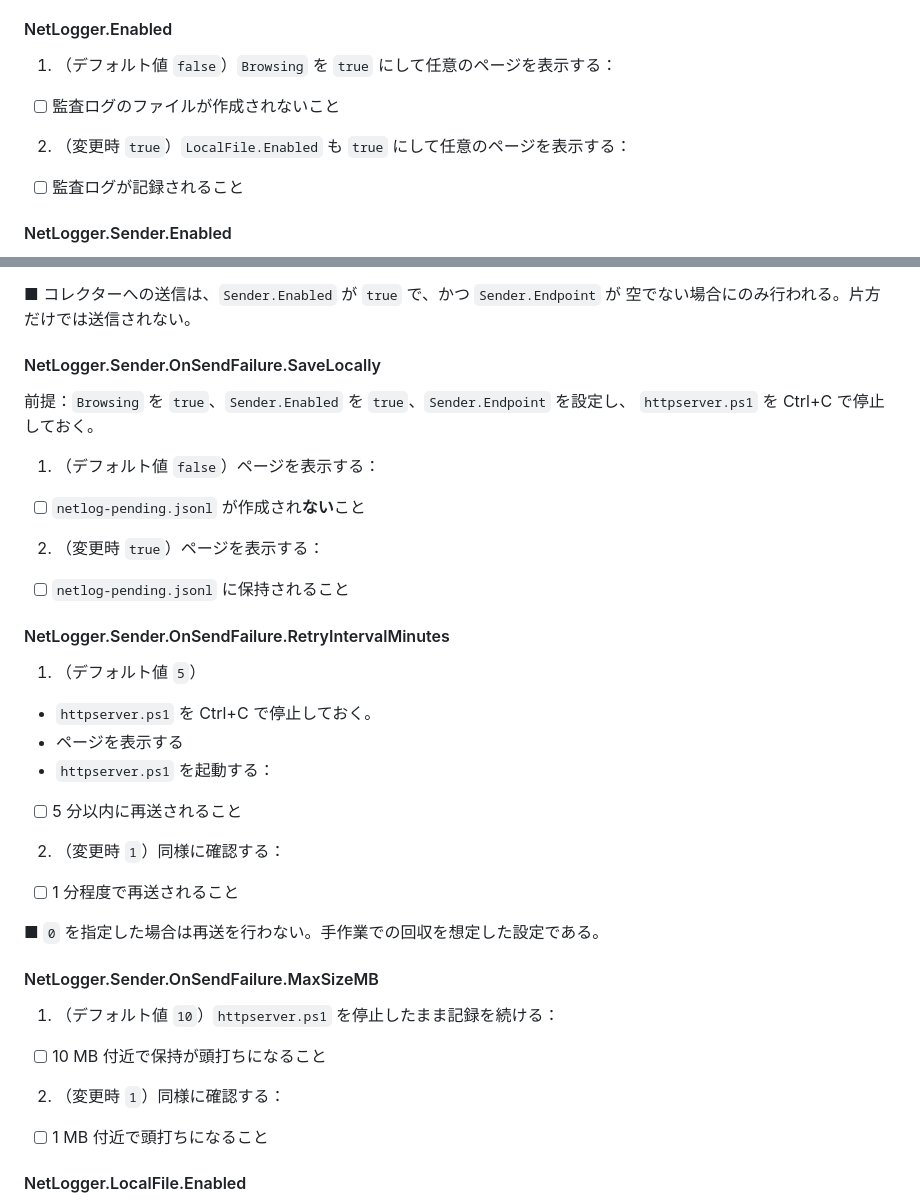
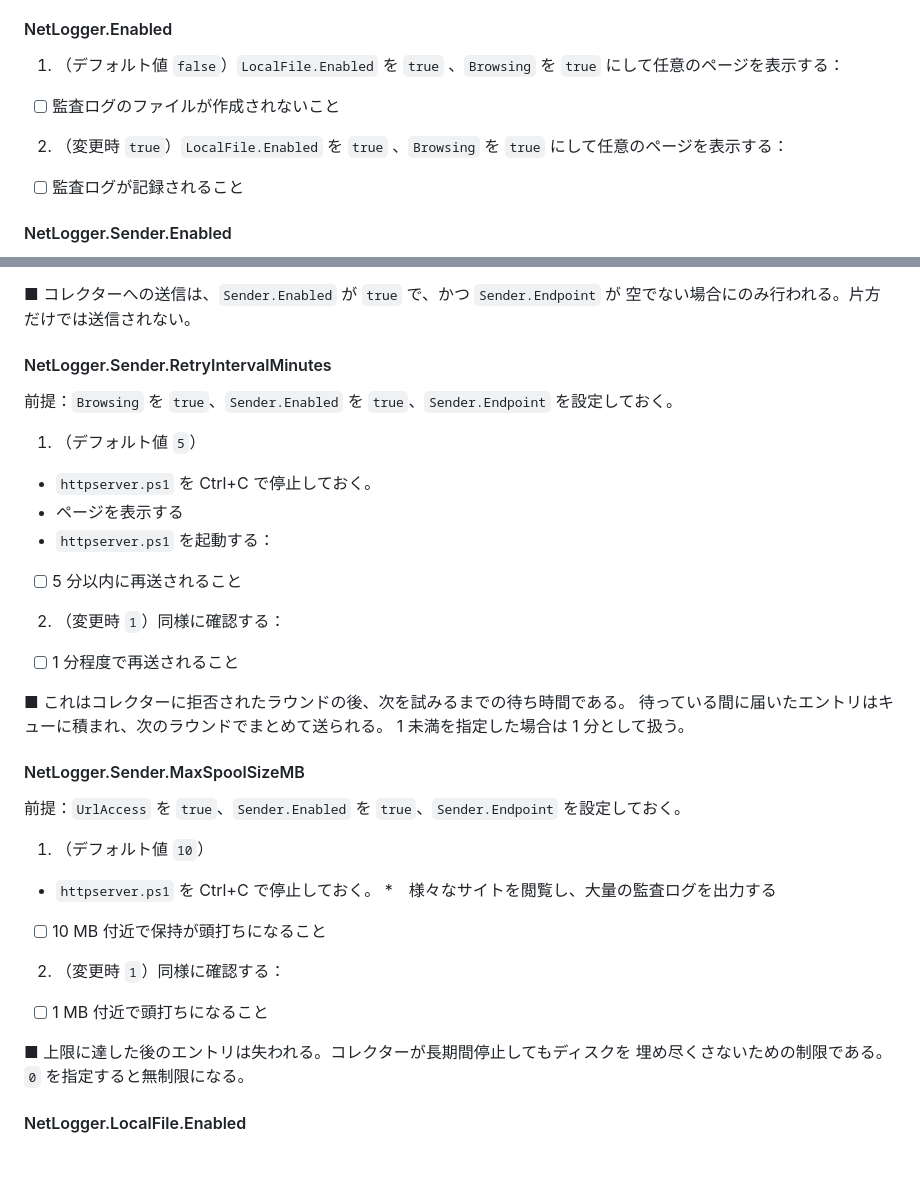
Before and after one commit to clear-code/BrowserGuard, a Markdown page: docs/連結テスト手順書.md, 2 parts joined by grey strips. GitHub-like rendering; blank space fills up the shorter version.

```diff
--- a/docs/連結テスト手順書.md
+++ b/docs/連結テスト手順書.md
@@ -309,9 +303,9 @@ SetupOutput\BrowserGuardSetup.exe /VERYSILENT /TASKS="extensionpolicy"
 
 #### NetLogger.Enabled
 
-1. （デフォルト値 `false`）`Browsing` を `true` にして任意のページを表示する：
+1. （デフォルト値 `false`）`LocalFile.Enabled` を `true` 、`Browsing` を `true` にして任意のページを表示する：
   * [ ] 監査ログのファイルが作成されないこと
-2. （変更時 `true`）`LocalFile.Enabled` も `true` にして任意のページを表示する：
+2. （変更時 `true`）`LocalFile.Enabled` を `true` 、`Browsing` を `true` にして任意のページを表示する：
   * [ ] 監査ログが記録されること
 
 #### NetLogger.Sender.Enabled
@@ -337,17 +331,9 @@ SetupOutput\BrowserGuardSetup.exe /VERYSILENT /TASKS="extensionpolicy"
 ■ コレクターへの送信は、`Sender.Enabled` が `true` で、かつ `Sender.Endpoint` が
   空でない場合にのみ行われる。片方だけでは送信されない。
 
-#### NetLogger.Sender.OnSendFailure.SaveLocally
+#### NetLogger.Sender.RetryIntervalMinutes
 
-前提：`Browsing` を `true`、`Sender.Enabled` を `true`、`Sender.Endpoint` を設定し、
-`httpserver.ps1` を Ctrl+C で停止しておく。
-
-1. （デフォルト値 `false`）ページを表示する：
-  * [ ] `netlog-pending.jsonl` が作成され**ない**こと
-2. （変更時 `true`）ページを表示する：
-  * [ ] `netlog-pending.jsonl` に保持されること
-
-#### NetLogger.Sender.OnSendFailure.RetryIntervalMinutes
+前提：`Browsing` を `true`、`Sender.Enabled` を `true`、`Sender.Endpoint` を設定しておく。
 
 1. （デフォルト値 `5`）
   * `httpserver.ps1` を Ctrl+C で停止しておく。
@@ -357,14 +343,23 @@ SetupOutput\BrowserGuardSetup.exe /VERYSILENT /TASKS="extensionpolicy"
 2. （変更時 `1`）同様に確認する：
   * [ ] 1 分程度で再送されること
 
-■ `0` を指定した場合は再送を行わない。手作業での回収を想定した設定である。
+■ これはコレクターに拒否されたラウンドの後、次を試みるまでの待ち時間である。
+  待っている間に届いたエントリはキューに積まれ、次のラウンドでまとめて送られる。
+  1 未満を指定した場合は 1 分として扱う。
 
-#### NetLogger.Sender.OnSendFailure.MaxSizeMB
+#### NetLogger.Sender.MaxSpoolSizeMB
 
-1. （デフォルト値 `10`）`httpserver.ps1` を停止したまま記録を続ける：
+前提：`UrlAccess` を `true`、`Sender.Enabled` を `true`、`Sender.Endpoint` を設定しておく。
+
+1. （デフォルト値 `10`）
+  * `httpserver.ps1` を Ctrl+C で停止しておく。
+  *　様々なサイトを閲覧し、大量の監査ログを出力する
   * [ ] 10 MB 付近で保持が頭打ちになること
 2. （変更時 `1`）同様に確認する：
   * [ ] 1 MB 付近で頭打ちになること
+
+■ 上限に達した後のエントリは失われる。コレクターが長期間停止してもディスクを
+  埋め尽くさないための制限である。`0` を指定すると無制限になる。
 
 #### NetLogger.LocalFile.Enabled
 
```
Also changed, not shown: other parts of docs/連結テスト手順書.md (+43 -26 lines).
